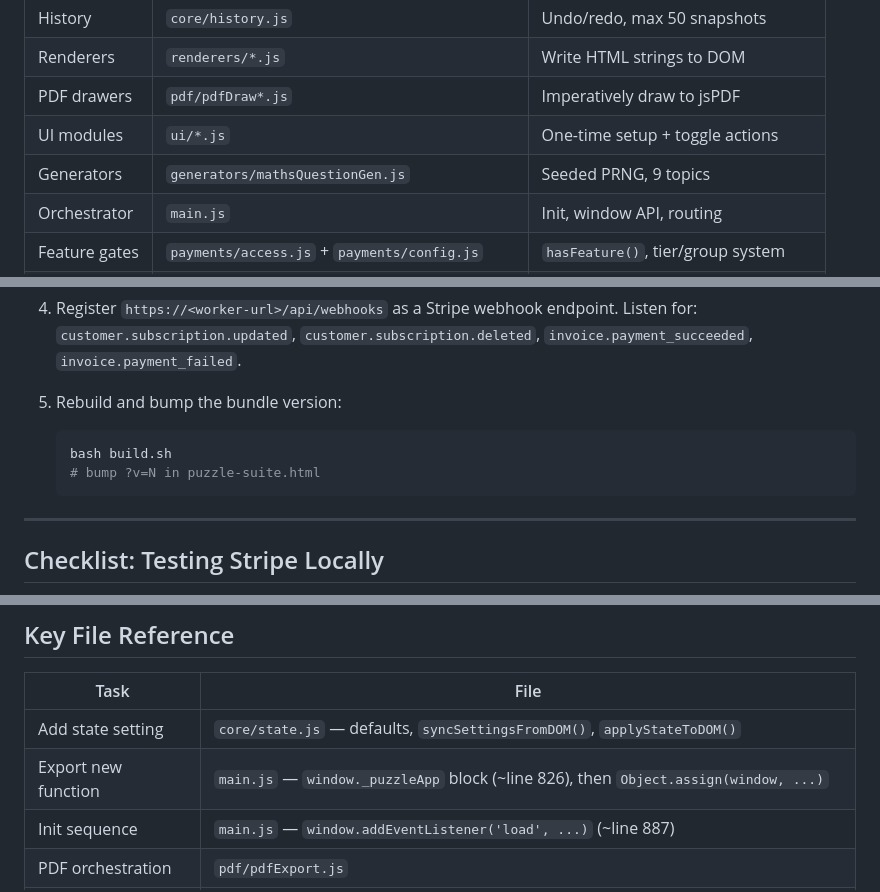
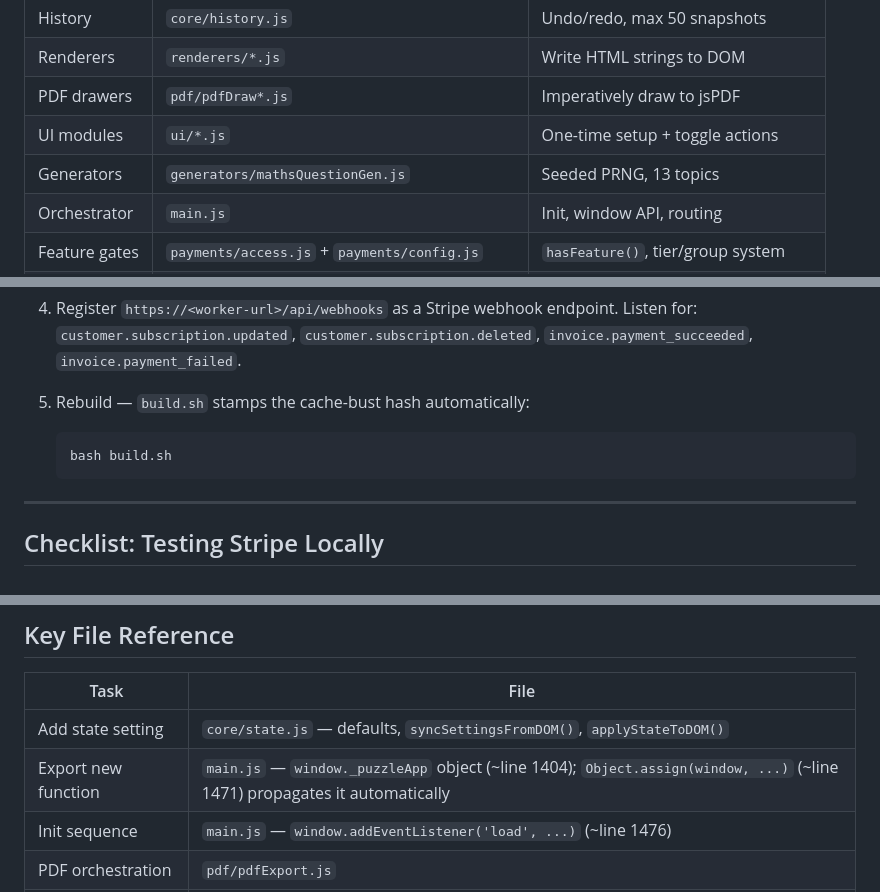
Before and after one commit to 4BZDOG/maths-suite, a Markdown page: .claude/skills/maths-suite-dev.md, 3 parts joined by grey strips. GitHub-like rendering.

````diff
--- a/.claude/skills/maths-suite-dev.md
+++ b/.claude/skills/maths-suite-dev.md
@@ -41,7 +40,7 @@ Always bump `?v=N` after every rebuild — `http.server` caches aggressively.
 | Renderers | `renderers/*.js` | Write HTML strings to DOM |
 | PDF drawers | `pdf/pdfDraw*.js` | Imperatively draw to jsPDF |
 | UI modules | `ui/*.js` | One-time setup + toggle actions |
-| Generators | `generators/mathsQuestionGen.js` | Seeded PRNG, 9 topics |
+| Generators | `generators/mathsQuestionGen.js` | Seeded PRNG, 13 topics |
 | Orchestrator | `main.js` | Init, window API, routing |
 | Feature gates | `payments/access.js` + `payments/config.js` | `hasFeature()`, tier/group system |
 | Payments | `payments/stripe.js` + `stripe-worker/index.js` | Stripe Checkout + Cloudflare Worker |
@@ -267,10 +267,9 @@ window.location = url ───────────────────
    Listen for: `customer.subscription.updated`, `customer.subscription.deleted`,
    `invoice.payment_succeeded`, `invoice.payment_failed`.
 
-5. Rebuild and bump the bundle version:
+5. Rebuild — `build.sh` stamps the cache-bust hash automatically:
    ```bash
    bash build.sh
-   # bump ?v=N in puzzle-suite.html
    ```
 
 ---
@@ -348,8 +347,8 @@ Layers in ascending specificity: `base → layout → components → pages → u
 | Task | File |
 |---|---|
 | Add state setting | `core/state.js` — defaults, `syncSettingsFromDOM()`, `applyStateToDOM()` |
-| Export new function | `main.js` — `window._puzzleApp` block (~line 826), then `Object.assign(window, ...)` |
-| Init sequence | `main.js` — `window.addEventListener('load', ...)` (~line 887) |
+| Export new function | `main.js` — `window._puzzleApp` object (~line 1404); `Object.assign(window, ...)` (~line 1471) propagates it automatically |
+| Init sequence | `main.js` — `window.addEventListener('load', ...)` (~line 1476) |
 | PDF orchestration | `pdf/pdfExport.js` |
 | PDF context object | `pdf/pdfExport.js` → `buildCtx()` |
 | PDF shared utils | `pdf/pdfHelpers.js` → `drawText()`, `hasEmoji()`, `drawHeader()` |
````
Also changed, not shown: other parts of .claude/skills/maths-suite-dev.md (+12 -12 lines), .claude/skills/skills.md (added, +87 -0 lines), CLAUDE.md (+4 -4 lines).
